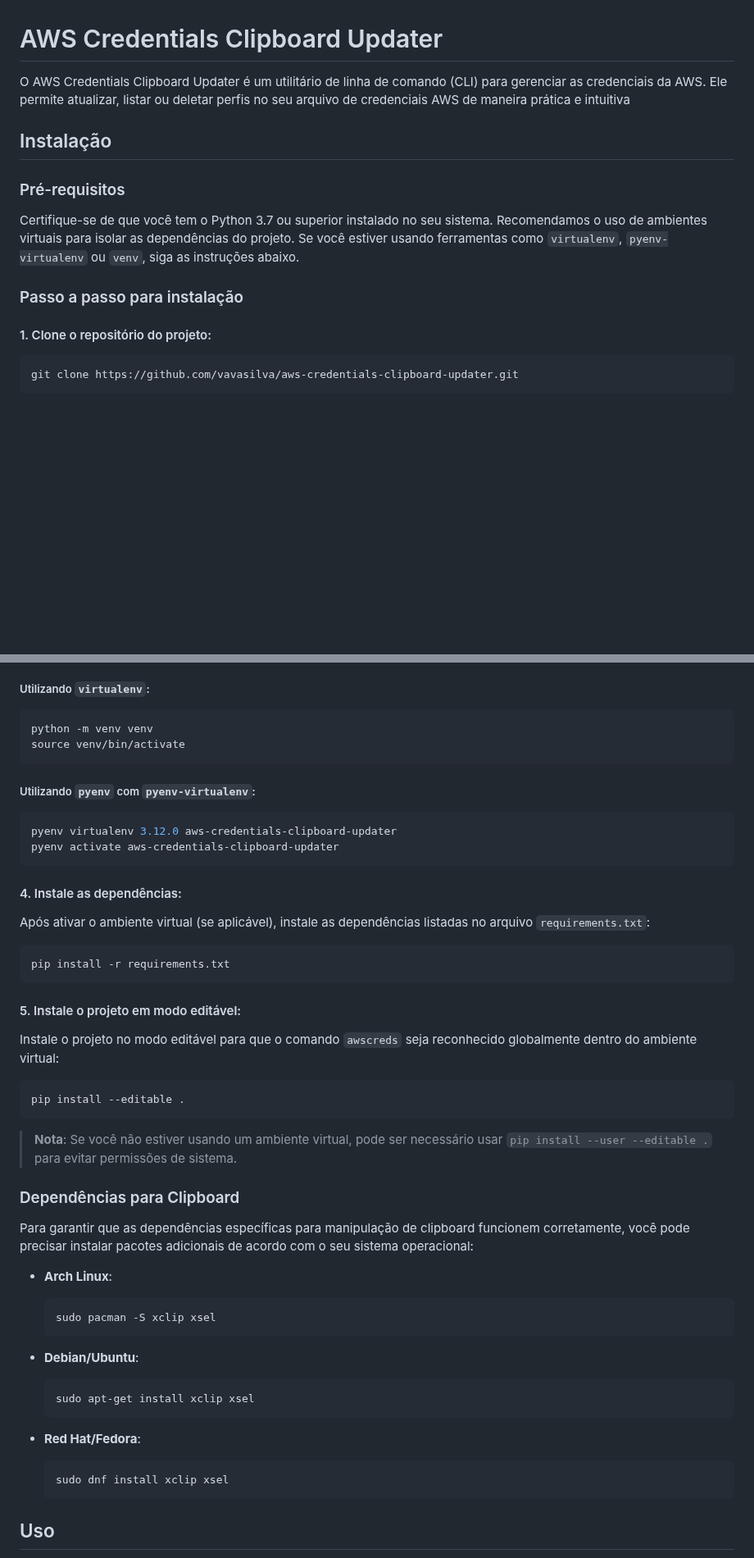
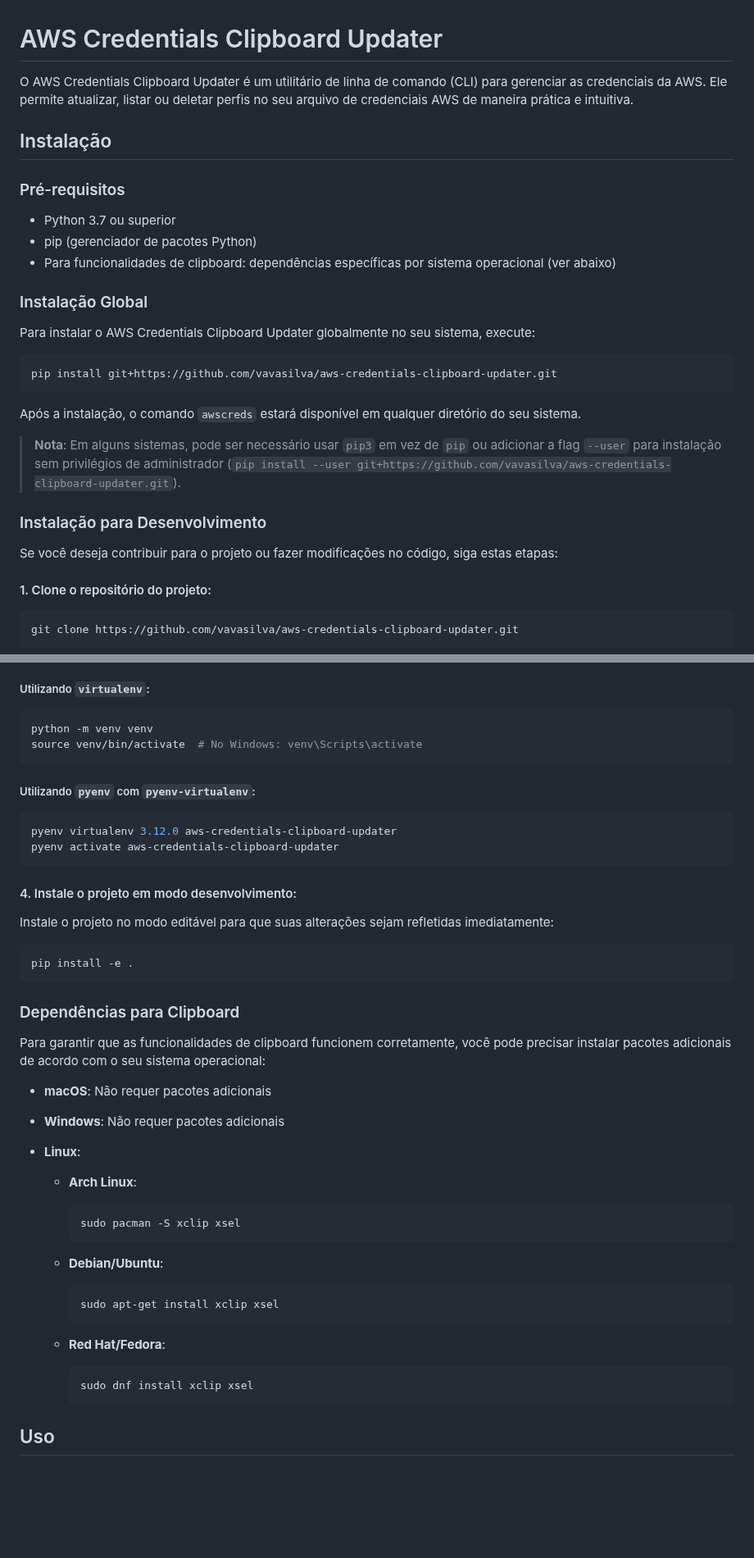
Before and after one commit to vavasilva/aws-credentials-clipboard-updater, a Markdown page: README.md, 2 parts joined by grey strips. Shown at 82% size. GitHub-like rendering; blank space fills up the shorter version.

Commit message:
feat(docs): improve installation instructions in README.md

````diff
--- a/README.md
+++ b/README.md
@@ -1,13 +1,29 @@
 # AWS Credentials Clipboard Updater
 
-O AWS Credentials Clipboard Updater é um utilitário de linha de comando (CLI) para gerenciar as credenciais da AWS. Ele permite atualizar, listar ou deletar perfis no seu arquivo de credenciais AWS de maneira prática e intuitiva
+O AWS Credentials Clipboard Updater é um utilitário de linha de comando (CLI) para gerenciar as credenciais da AWS. Ele permite atualizar, listar ou deletar perfis no seu arquivo de credenciais AWS de maneira prática e intuitiva.
 
 ## Instalação
 
 ### Pré-requisitos
-Certifique-se de que você tem o Python 3.7 ou superior instalado no seu sistema. Recomendamos o uso de ambientes virtuais para isolar as dependências do projeto. Se você estiver usando ferramentas como `virtualenv`, `pyenv-virtualenv` ou `venv`, siga as instruções abaixo.
+- Python 3.7 ou superior
+- pip (gerenciador de pacotes Python)
+- Para funcionalidades de clipboard: dependências específicas por sistema operacional (ver abaixo)
 
-### Passo a passo para instalação
+### Instalação Global
+
+Para instalar o AWS Credentials Clipboard Updater globalmente no seu sistema, execute:
+
+```shell
+pip install git+https://github.com/vavasilva/aws-credentials-clipboard-updater.git
+```
+
+Após a instalação, o comando `awscreds` estará disponível em qualquer diretório do seu sistema.
+
+> **Nota**: Em alguns sistemas, pode ser necessário usar `pip3` em vez de `pip` ou adicionar a flag `--user` para instalação sem privilégios de administrador (`pip install --user git+https://github.com/vavasilva/aws-credentials-clipboard-updater.git`).
+
+### Instalação para Desenvolvimento
+
+Se você deseja contribuir para o projeto ou fazer modificações no código, siga estas etapas:
 
 #### 1. Clone o repositório do projeto:
 ```shell
@@ -25,7 +41,7 @@ Se você deseja utilizar um ambiente virtual para gerenciar as dependências do
 ##### Utilizando `virtualenv`:
 ```shell
 python -m venv venv
-source venv/bin/activate
+source venv/bin/activate  # No Windows: venv\Scripts\activate
 ```
 
 ##### Utilizando `pyenv` com `pyenv-virtualenv`:
@@ -34,40 +50,36 @@ pyenv virtualenv 3.12.0 aws-credentials-clipboard-updater
 pyenv activate aws-credentials-clipboard-updater
 ```
 
-#### 4. Instale as dependências:
-Após ativar o ambiente virtual (se aplicável), instale as dependências listadas no arquivo `requirements.txt`:
+#### 4. Instale o projeto em modo desenvolvimento:
+Instale o projeto no modo editável para que suas alterações sejam refletidas imediatamente:
 
 ```shell
-pip install -r requirements.txt
+pip install -e .
 ```
-
-#### 5. Instale o projeto em modo editável:
-Instale o projeto no modo editável para que o comando `awscreds` seja reconhecido globalmente dentro do ambiente virtual:
-
-```shell
-pip install --editable .
-```
-
-> **Nota**: Se você não estiver usando um ambiente virtual, pode ser necessário usar `pip install --user --editable .` para evitar permissões de sistema.
 
 ### Dependências para Clipboard
 
-Para garantir que as dependências específicas para manipulação de clipboard funcionem corretamente, você pode precisar instalar pacotes adicionais de acordo com o seu sistema operacional:
+Para garantir que as funcionalidades de clipboard funcionem corretamente, você pode precisar instalar pacotes adicionais de acordo com o seu sistema operacional:
 
-- **Arch Linux**:
-  ```shell
-  sudo pacman -S xclip xsel
-  ```
+- **macOS**: Não requer pacotes adicionais
 
-- **Debian/Ubuntu**:
-  ```shell
-  sudo apt-get install xclip xsel
-  ```
+- **Windows**: Não requer pacotes adicionais
 
-- **Red Hat/Fedora**:
-  ```shell
-  sudo dnf install xclip xsel
-  ```
+- **Linux**:
+  - **Arch Linux**:
+    ```shell
+    sudo pacman -S xclip xsel
+    ```
+
+  - **Debian/Ubuntu**:
+    ```shell
+    sudo apt-get install xclip xsel
+    ```
+
+  - **Red Hat/Fedora**:
+    ```shell
+    sudo dnf install xclip xsel
+    ```
 
 ## Uso
 
````
